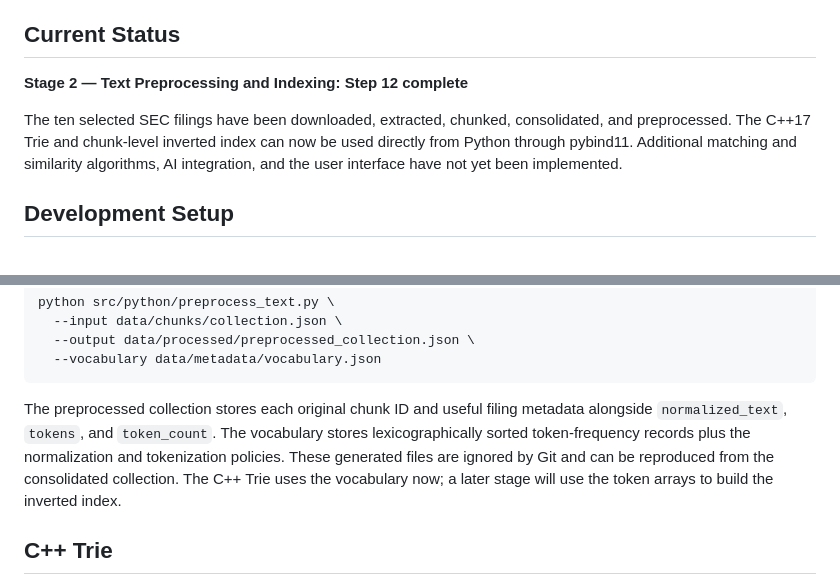
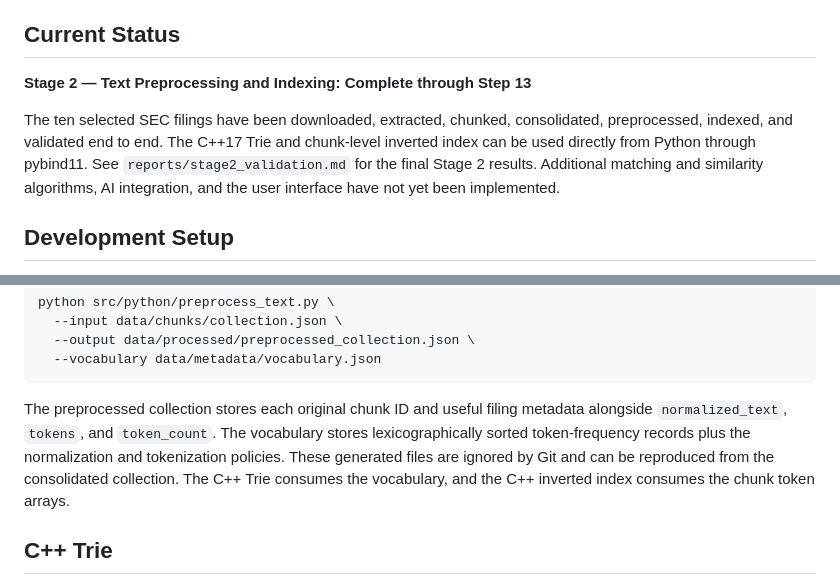
Before and after one commit to Guillermo-dlti/investment-research-assistant, a Markdown page: README.md, 2 parts joined by grey strips. Drawn GitHub-style.

Commit message:
Complete Stage 2 search engine validation

````diff
--- a/README.md
+++ b/README.md
@@ -33,9 +33,9 @@ Financial reports will be collected and converted into clean text. The text will
 
 ## Current Status
 
-**Stage 2 — Text Preprocessing and Indexing: Step 12 complete**
+**Stage 2 — Text Preprocessing and Indexing: Complete through Step 13**
 
-The ten selected SEC filings have been downloaded, extracted, chunked, consolidated, and preprocessed. The C++17 Trie and chunk-level inverted index can now be used directly from Python through pybind11. Additional matching and similarity algorithms, AI integration, and the user interface have not yet been implemented.
+The ten selected SEC filings have been downloaded, extracted, chunked, consolidated, preprocessed, indexed, and validated end to end. The C++17 Trie and chunk-level inverted index can be used directly from Python through pybind11. See `reports/stage2_validation.md` for the final Stage 2 results. Additional matching and similarity algorithms, AI integration, and the user interface have not yet been implemented.
 
 ## Development Setup
 
@@ -178,7 +178,7 @@ python src/python/preprocess_text.py \
   --vocabulary data/metadata/vocabulary.json
 ```
 
-The preprocessed collection stores each original chunk ID and useful filing metadata alongside `normalized_text`, `tokens`, and `token_count`. The vocabulary stores lexicographically sorted token-frequency records plus the normalization and tokenization policies. These generated files are ignored by Git and can be reproduced from the consolidated collection. The C++ Trie uses the vocabulary now; a later stage will use the token arrays to build the inverted index.
+The preprocessed collection stores each original chunk ID and useful filing metadata alongside `normalized_text`, `tokens`, and `token_count`. The vocabulary stores lexicographically sorted token-frequency records plus the normalization and tokenization policies. These generated files are ignored by Git and can be reproduced from the consolidated collection. The C++ Trie consumes the vocabulary, and the C++ inverted index consumes the chunk token arrays.
 
 ## C++ Trie
 
````
Also changed, not shown: reports/stage2_validation.md (added, +198 -0 lines), src/cpp/README.md (+1 -1 lines).
